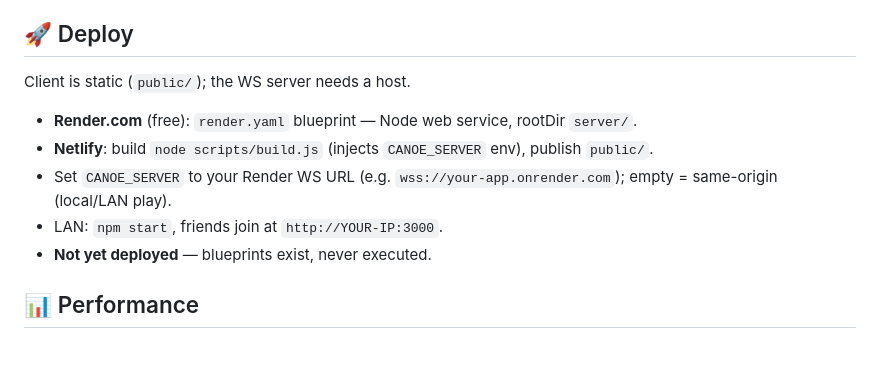
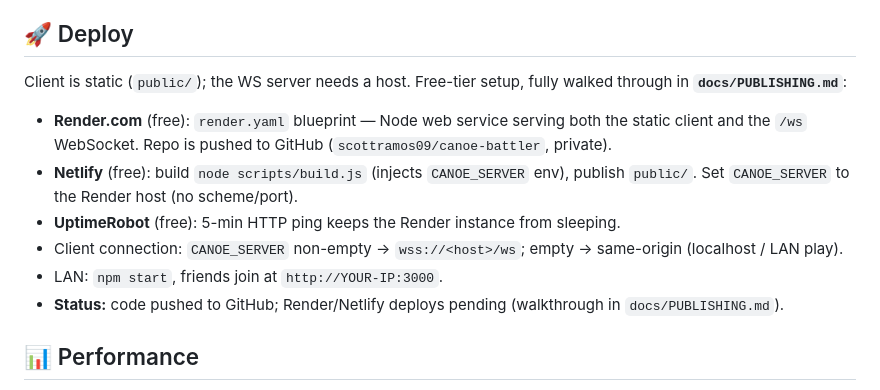
Before and after one commit to scottramos09/canoe-battler, a Markdown page: README.md, the part around the change. GitHub-like rendering; blank space fills up the shorter version.

Commit message:
Add publishing guide (docs/PUBLISHING.md), engines pin, admin env, deploy docs

```diff
--- a/README.md
+++ b/README.md
@@ -148,14 +148,20 @@ dies to bots.
 
 ## 🚀 Deploy
 
-Client is static (`public/`); the WS server needs a host.
+Client is static (`public/`); the WS server needs a host. Free-tier setup, fully
+walked through in **`docs/PUBLISHING.md`**:
 
-- **Render.com** (free): `render.yaml` blueprint — Node web service, rootDir `server/`.
-- **Netlify**: build `node scripts/build.js` (injects `CANOE_SERVER` env), publish `public/`.
-- Set `CANOE_SERVER` to your Render WS URL (e.g. `wss://your-app.onrender.com`); empty =
-  same-origin (local/LAN play).
+- **Render.com** (free): `render.yaml` blueprint — Node web service serving both the
+  static client and the `/ws` WebSocket. Repo is pushed to GitHub
+  (`scottramos09/canoe-battler`, private).
+- **Netlify** (free): build `node scripts/build.js` (injects `CANOE_SERVER` env),
+  publish `public/`. Set `CANOE_SERVER` to the Render host (no scheme/port).
+- **UptimeRobot** (free): 5-min HTTP ping keeps the Render instance from sleeping.
+- Client connection: `CANOE_SERVER` non-empty → `wss://<host>/ws`; empty → same-origin
+  (localhost / LAN play).
 - LAN: `npm start`, friends join at `http://YOUR-IP:3000`.
-- **Not yet deployed** — blueprints exist, never executed.
+- **Status:** code pushed to GitHub; Render/Netlify deploys pending (walkthrough in
+  `docs/PUBLISHING.md`).
 
 ## 📊 Performance
 
```
Also changed, not shown: docs/PUBLISHING.md (added, +168 -0 lines), handoff.md (+12 -0 lines).
